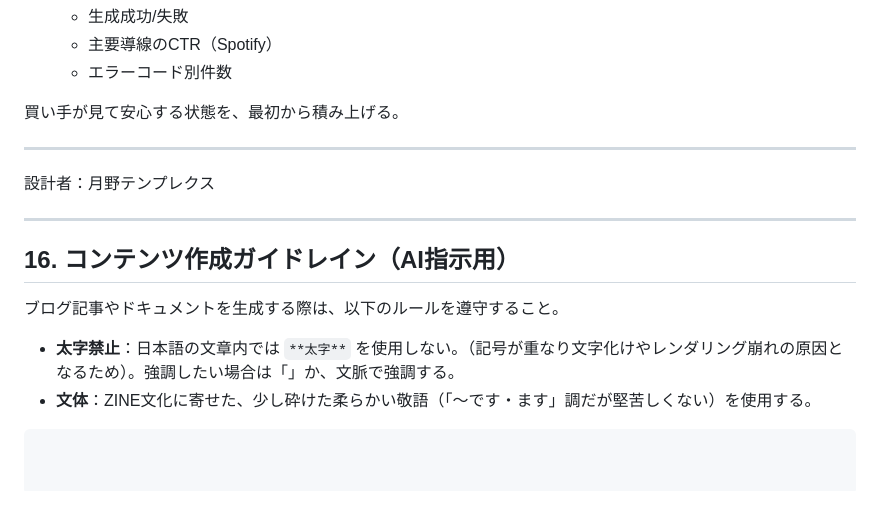
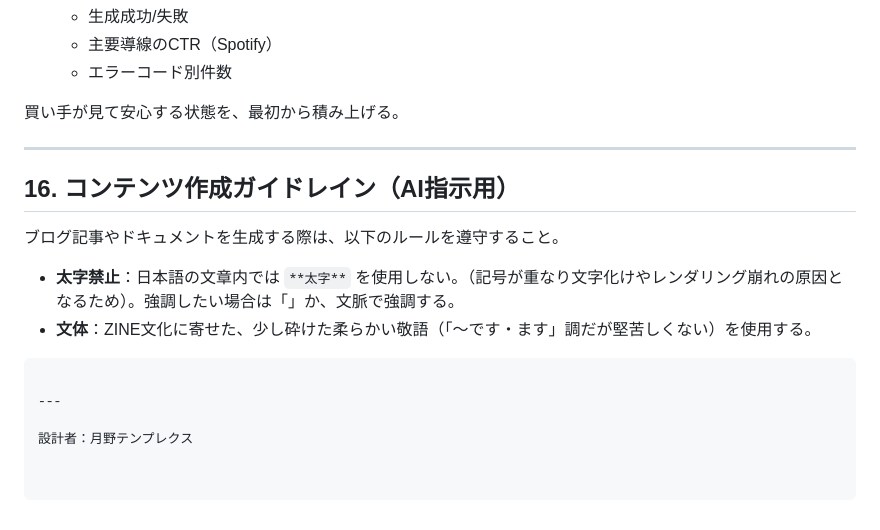
Before and after one commit to yo4e/5hon-com, a Markdown page: DESIGN.md, the part around one of its changes. Rendered like a GitHub page; blank space fills up the shorter version.

Commit message:
Fix formatting and add designer name in DESIGN.md

````diff
--- a/DESIGN.md
+++ b/DESIGN.md
@@ -409,10 +409,6 @@
 
 ---
 
-設計者：月野テンプレクス
-
----
-
 ## 16. コンテンツ作成ガイドレイン（AI指示用）
 
 ブログ記事やドキュメントを生成する際は、以下のルールを遵守すること。
@@ -420,3 +416,7 @@
 * **太字禁止**：日本語の文章内では `**太字**` を使用しない。（記号が重なり文字化けやレンダリング崩れの原因となるため）。強調したい場合は「」か、文脈で強調する。
 * **文体**：ZINE文化に寄せた、少し砕けた柔らかい敬語（「〜です・ます」調だが堅苦しくない）を使用する。
 ```
+
+---
+
+設計者：月野テンプレクス
````
Also changed, not shown: other parts of DESIGN.md (+1 -1 lines).
